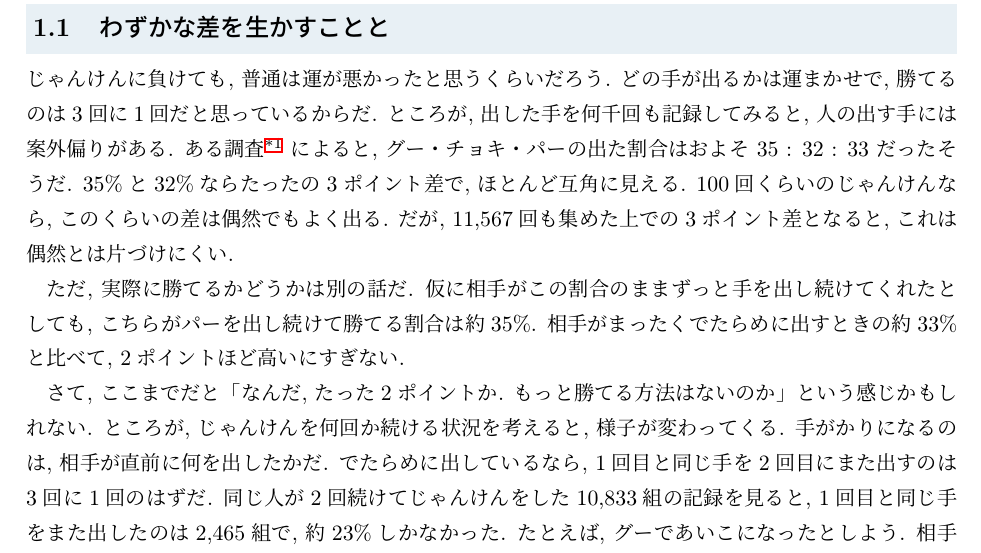
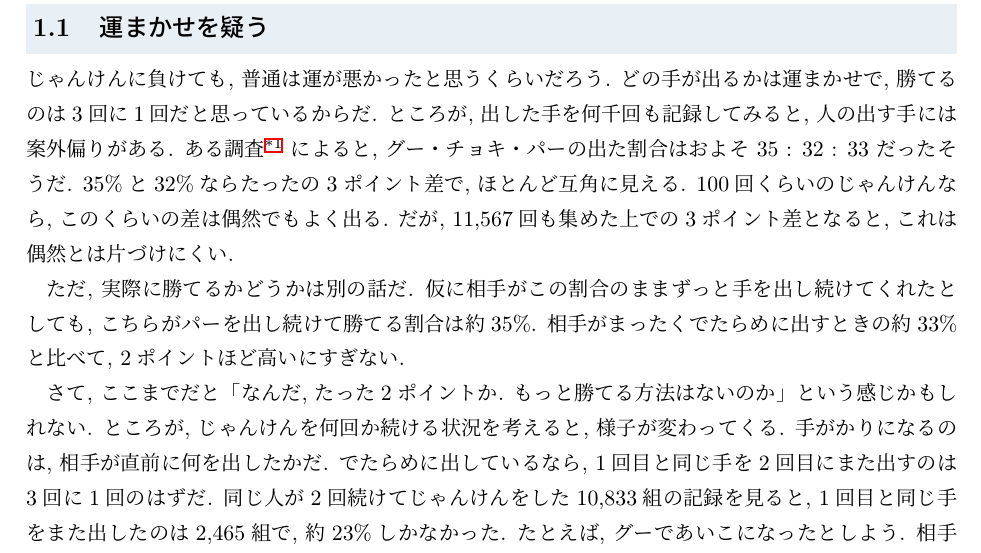
Before and after one commit to lioskM/textbook_statistics, a LaTeX document (chapters/main_v2.tex, which reads chapters/v2_ch01_intro.tex): part of page 3 of 49, cut at the place of the change. Compiled offline with pLaTeX and dvipdfmx.

Commit message:
第1章1.1の見出しを「運まかせを疑う」に替える (49ページ エラー0)
Co-Authored-By: Claude Opus 5.5 <noreply@anthropic.com>

```diff
--- a/chapters/v2_ch01_intro.tex
+++ b/chapters/v2_ch01_intro.tex
@@ -1,6 +1,6 @@
 \section{統計学的にデータを調べるということ}
 
-  \subsection{わずかな差を生かすことと}
+  \subsection{運まかせを疑う}
 
     じゃんけんに負けても, 普通は運が悪かったと思うくらいだろう.
     どの手が出るかは運まかせで, 勝てるのは3回に1回だと思っているからだ.
```
